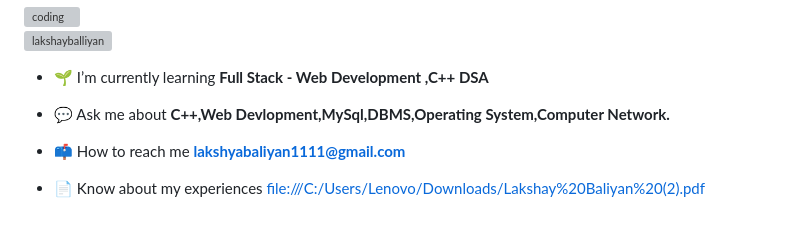
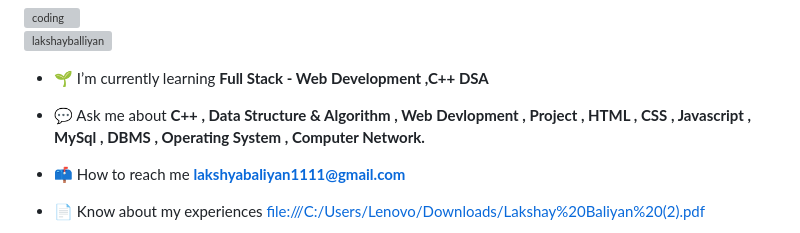
Before and after one commit to lakshayballiyan/MERN-Stack-Web-Development-Course-Dot-Batch---Codehelp, a Markdown page: README.md, the part around the change. GitHub-like rendering; grey boxes are pictures that could not be loaded.

```diff
--- a/README.md
+++ b/README.md
@@ -9,7 +9,7 @@
 
 - 🌱 I’m currently learning **Full Stack - Web Development ,C++ DSA**
 
-- 💬 Ask me about **C++,Web Devlopment,MySql,DBMS,Operating System,Computer Network.**
+- 💬 Ask me about **C++ , Data Structure & Algorithm , Web Devlopment , Project , HTML , CSS , Javascript , MySql , DBMS , Operating System , Computer Network.**
 
 - 📫 How to reach me **lakshyabaliyan1111@gmail.com**
 
```
